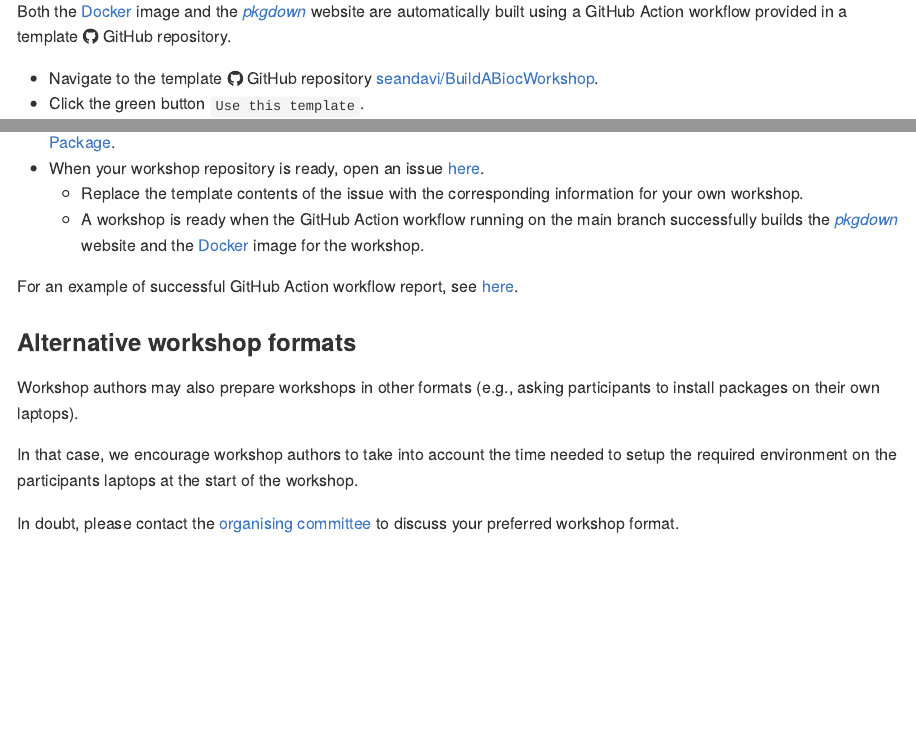
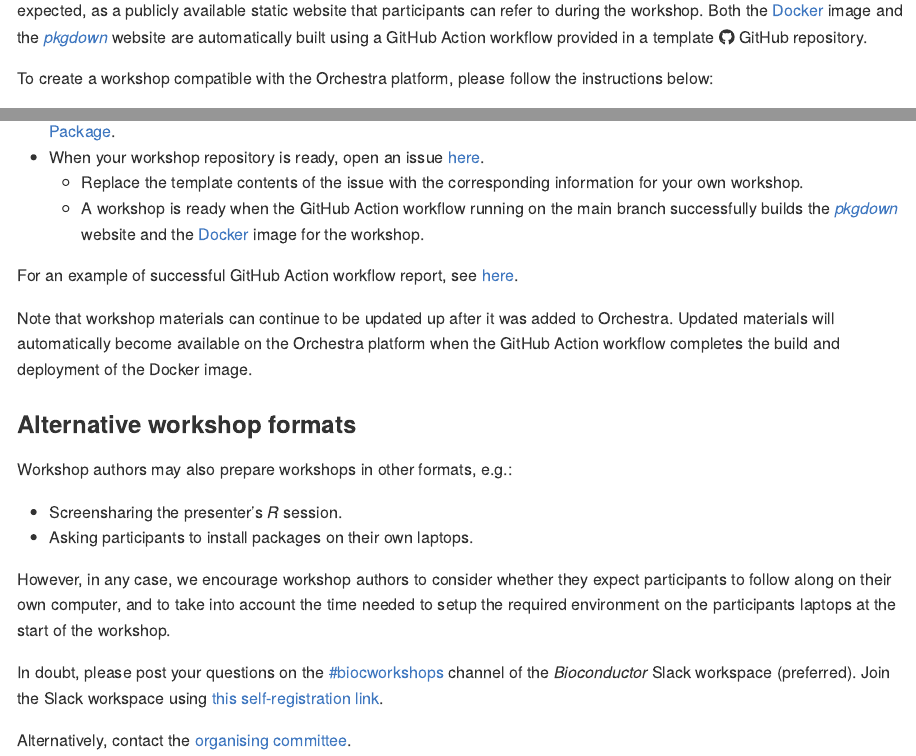
Before and after one commit to Bioconductor/EuroBioC2022, an R Markdown document (content/workshops.Rmd): the page in a window 1100 px wide, from 440 px down before the commit and from 380 px down after it, and a second part further down, joined at a grey line. The pictures show the output file content/workshops.md that the author committed with the source, drawn offline in the style of GitHub; badge pictures from the web are left out.

Commit message:
update workshops page following meeting

```diff
--- a/content/workshops.Rmd
+++ b/content/workshops.Rmd
@@ -84,4 +84,6 @@ knitr::kable(workshop_table,
 _Bioconductor_ encourages workshop authors to use the Orchestra platform (optional).
 
 The platform requires a [Docker][docker-hub] image to run reproducible instances of the workshop in the cloud.
+A `r BiocStyle::CRANpkg("pkgdown")` website is also expected, as a publicly available static website that participants can refer to during the workshop.
+Both the [Docker][docker-hub] image and the `r BiocStyle::CRANpkg("pkgdown")` website are automatically built using a GitHub Action workflow provided in a template `r as.character(fontawesome::fa("github"))` GitHub repository.
 
@@ -90,4 +90,4 @@ A `r BiocStyle::CRANpkg("pkgdown")` website is also expected, as a publicly avai
-Both the [Docker][docker-hub] image and the `r BiocStyle::CRANpkg("pkgdown")` website are automatically built using a GitHub Action workflow provided in a template `r as.character(fontawesome::fa("github"))` GitHub repository.
+To create a workshop compatible with the Orchestra platform, please follow the instructions below:
 
 - Navigate to the template `r as.character(fontawesome::fa("github"))` GitHub repository [seandavi/BuildABiocWorkshop][seandavi-buildabiocworkshop].
 - Click the green button `Use this template`.
@@ -101,13 +101,22 @@ Both the [Docker][docker-hub] image and the `r BiocStyle::CRANpkg("pkgdown")` we
 
 For an example of successful GitHub Action workflow report, see [here][github-action-success].
 
+Note that workshop materials can continue to be updated up after it was added to Orchestra.
+Updated materials will automatically become available on the Orchestra platform when the GitHub Action workflow completes the build and deployment of the Docker image.
+
 ### Alternative workshop formats
 
-Workshop authors may also prepare workshops in other formats (e.g., asking participants to install packages on their own laptops).
+Workshop authors may also prepare workshops in other formats, e.g.:
 
-In that case, we encourage workshop authors to take into account the time needed to setup the required environment on the participants laptops at the start of the workshop.
+- Screensharing the presenter's _R_ session.
+- Asking participants to install packages on their own laptops.
 
-In doubt, please contact the [organising committee](organizers) to discuss your preferred workshop format.
+However, in any case, we encourage workshop authors to consider whether they expect participants to follow along on their own computer, and to take into account the time needed to setup the required environment on the participants laptops at the start of the workshop.
+
+In doubt, please post your questions on the [#biocworkshops][bioc-slack-biocworkshops] channel of the _Bioconductor_ Slack workspace (preferred).
+Join the Slack workspace using [this self-registration link][bioc-slack-heroku].
+
+Alternatively, contact the [organising committee](../organizers#contact-us-eurobiocemblorg).
 
 <!-- Link definitions -->
 
```
Also changed, not shown: content/workshops.md, content/workshops.Rmd (4 more changed lines).
